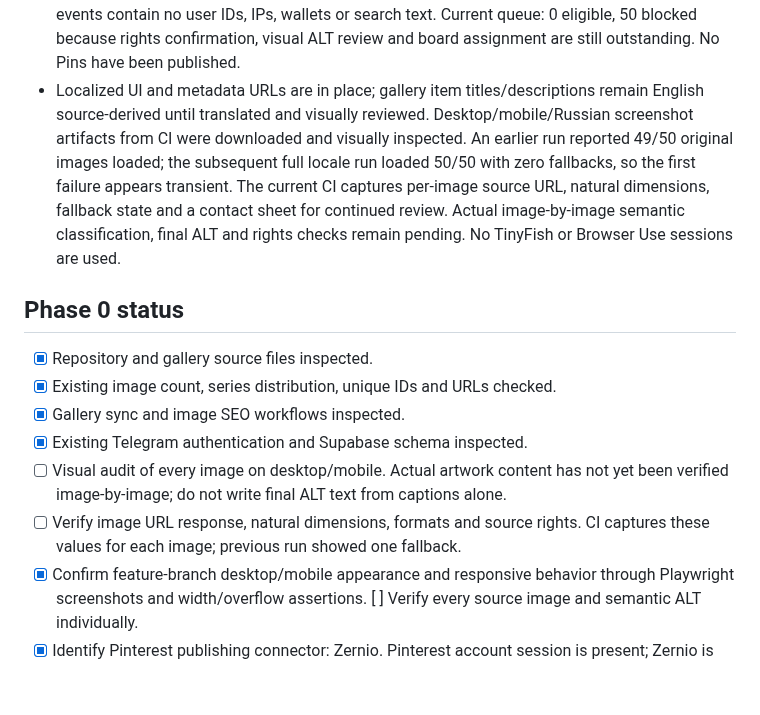
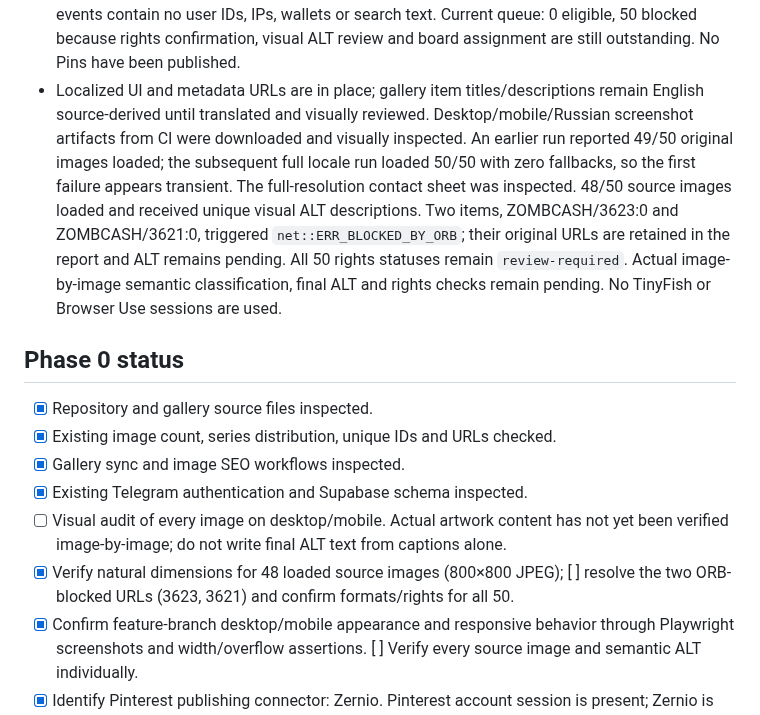
Before and after one commit to zombcash/zombcash.github.io, a Markdown page: GALLERY-AUDIT-BASELINE.md, the part around the change. Drawn GitHub-style; blank space fills up the shorter version.

Commit message:
Record full-resolution gallery visual audit and two ORB failures

```diff
--- a/GALLERY-AUDIT-BASELINE.md
+++ b/GALLERY-AUDIT-BASELINE.md
@@ -57,7 +57,7 @@ The following findings describe the pre-change main-branch state and are retaine
 - Added stable per-image anchors for all 50 cards and a gated Pinterest queue exporter.
 - Added aggregate first-party tracking for gallery image opens, category filters, search use (without recording query text), sort changes, filter resets, like/unlike success and Telegram source opens.
 - Added dedicated gallery URLs for all eight non-English locales, each with translated page metadata, self-canonical URL, the complete 9-language hreflang set, root-relative assets, a matching 9-URL hreflang sitemap, and localized schema.org CollectionPage JSON-LD. robots.txt now references the gallery-pages sitemap. The gallery language switcher routes to locale URLs instead of lang query variants. The API allowlist change is in backend PR #53; events contain no user IDs, IPs, wallets or search text. Current queue: 0 eligible, 50 blocked because rights confirmation, visual ALT review and board assignment are still outstanding. No Pins have been published.
-- Localized UI and metadata URLs are in place; gallery item titles/descriptions remain English source-derived until translated and visually reviewed. Desktop/mobile/Russian screenshot artifacts from CI were downloaded and visually inspected. An earlier run reported 49/50 original images loaded; the subsequent full locale run loaded 50/50 with zero fallbacks, so the first failure appears transient. The current CI captures per-image source URL, natural dimensions, fallback state and a contact sheet for continued review. Actual image-by-image semantic classification, final ALT and rights checks remain pending. No TinyFish or Browser Use sessions are used.
+- Localized UI and metadata URLs are in place; gallery item titles/descriptions remain English source-derived until translated and visually reviewed. Desktop/mobile/Russian screenshot artifacts from CI were downloaded and visually inspected. An earlier run reported 49/50 original images loaded; the subsequent full locale run loaded 50/50 with zero fallbacks, so the first failure appears transient. The full-resolution contact sheet was inspected. 48/50 source images loaded and received unique visual ALT descriptions. Two items, ZOMBCASH/3623:0 and ZOMBCASH/3621:0, triggered `net::ERR_BLOCKED_BY_ORB`; their original URLs are retained in the report and ALT remains pending. All 50 rights statuses remain `review-required`. Actual image-by-image semantic classification, final ALT and rights checks remain pending. No TinyFish or Browser Use sessions are used.
 
 ## Phase 0 status
 - [x] Repository and gallery source files inspected.
@@ -65,7 +65,7 @@ The following findings describe the pre-change main-branch state and are retaine
 - [x] Gallery sync and image SEO workflows inspected.
 - [x] Existing Telegram authentication and Supabase schema inspected.
 - [ ] Visual audit of every image on desktop/mobile. Actual artwork content has not yet been verified image-by-image; do not write final ALT text from captions alone.
-- [ ] Verify image URL response, natural dimensions, formats and source rights. CI captures these values for each image; previous run showed one fallback.
+- [x] Verify natural dimensions for 48 loaded source images (800×800 JPEG); [ ] resolve the two ORB-blocked URLs (3623, 3621) and confirm formats/rights for all 50.
 - [x] Confirm feature-branch desktop/mobile appearance and responsive behavior through Playwright screenshots and width/overflow assertions. [ ] Verify every source image and semantic ALT individually.
 - [x] Identify Pinterest publishing connector: Zernio. Pinterest account session is present; Zernio is currently waiting for a default board selection. The available boards are unrelated to ZombieCash, so do not select them or publish until dedicated ZombieCash boards are created.\n
 
```
